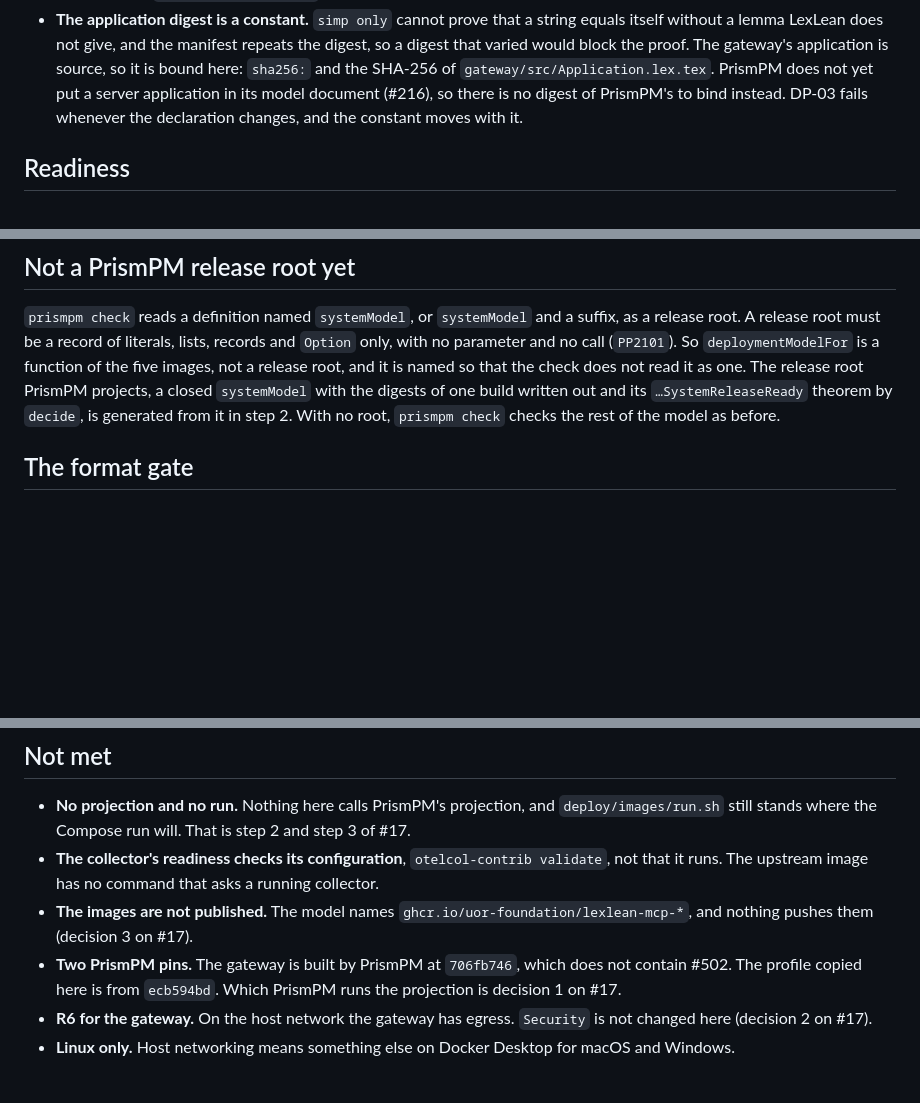
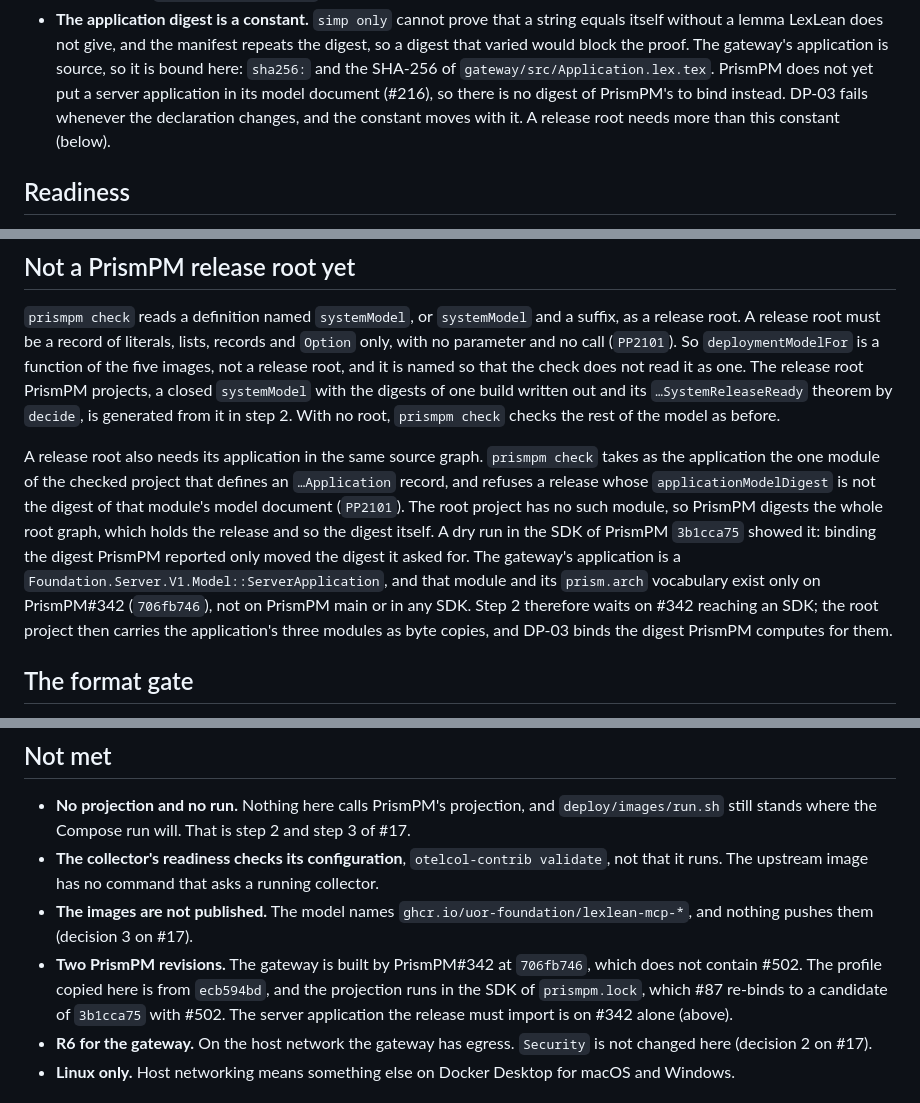
Before and after one commit to UOR-Foundation/lexlean-mcp, a Markdown page: DEPLOYMENT.md, 3 parts joined by grey strips. Rendered like a GitHub page; blank space fills up the shorter version.

Commit message:
docs(deploy): a release root waits on the server application of PrismPM#342 (Part of #17)
A dry run of step 2 in the SDK of PrismPM 3b1cca75 showed that PrismPM binds
applicationModelDigest to the model document of the one `…Application` module
of the checked project. The root project has none, so the digest PrismPM asks
for is that of the whole graph, release included, and binding it moves it.
The gateway's ServerApplication and its prism.arch vocabulary are on
PrismPM#342 alone. DEPLOYMENT.md records this, and the Not met row no longer
cites decision 1, which was withdrawn.

Co-Authored-By: Claude Opus 5.5 <noreply@anthropic.com>

```diff
--- a/DEPLOYMENT.md
+++ b/DEPLOYMENT.md
@@ -58,7 +58,8 @@ signer, verifier and collector are on `backend`, which is internal.
   varied would block the proof. The gateway's application is source, so it is bound here:
   `sha256:` and the SHA-256 of `gateway/src/Application.lex.tex`. PrismPM does not yet put a server
   application in its model document (#216), so there is no digest of PrismPM's to bind instead.
-  DP-03 fails whenever the declaration changes, and the constant moves with it.
+  DP-03 fails whenever the declaration changes, and the constant moves with it. A release root needs
+  more than this constant (below).
 
 ## Readiness
 
@@ -88,6 +89,17 @@ projects, a closed `systemModel` with the digests of one build written out and i
 `…SystemReleaseReady` theorem by `decide`, is generated from it in step 2. With no root, `prismpm
 check` checks the rest of the model as before.
 
+A release root also needs its application in the same source graph. `prismpm check` takes as the
+application the one module of the checked project that defines an `…Application` record, and
+refuses a release whose `applicationModelDigest` is not the digest of that module's model document
+(`PP2101`). The root project has no such module, so PrismPM digests the whole root graph, which holds
+the release and so the digest itself. A dry run in the SDK of PrismPM `3b1cca75` showed it: binding
+the digest PrismPM reported only moved the digest it asked for. The gateway's application is a
+`Foundation.Server.V1.Model::ServerApplication`, and that module and its `prism.arch` vocabulary
+exist only on PrismPM#342 (`706fb746`), not on PrismPM main or in any SDK. Step 2 therefore waits on
+#342 reaching an SDK; the root project then carries the application's three modules as byte copies,
+and DP-03 binds the digest PrismPM computes for them.
+
 ## The format gate
 
 PrismPM's formatter writes `loopbackAddress` on five lines and the pinned LexLean on one, so
@@ -103,8 +115,10 @@ PrismPM's formatter writes `loopbackAddress` on five lines and the pinned LexLea
   runs. The upstream image has no command that asks a running collector.
 - **The images are not published.** The model names `ghcr.io/uor-foundation/lexlean-mcp-*`, and
   nothing pushes them (decision 3 on #17).
-- **Two PrismPM pins.** The gateway is built by PrismPM at `706fb746`, which does not contain #502.
-  The profile copied here is from `ecb594bd`. Which PrismPM runs the projection is decision 1 on #17.
+- **Two PrismPM revisions.** The gateway is built by PrismPM#342 at `706fb746`, which does not
+  contain #502. The profile copied here is from `ecb594bd`, and the projection runs in the SDK of
+  `prismpm.lock`, which #87 re-binds to a candidate of `3b1cca75` with #502. The server application
+  the release must import is on #342 alone (above).
 - **R6 for the gateway.** On the host network the gateway has egress. `Security` is not changed
   here (decision 2 on #17).
 - **Linux only.** Host networking means something else on Docker Desktop for macOS and Windows.
```
